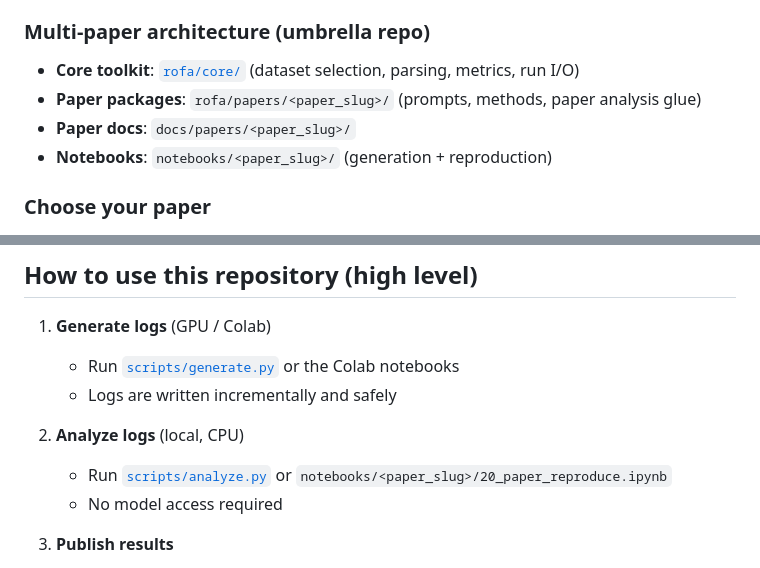
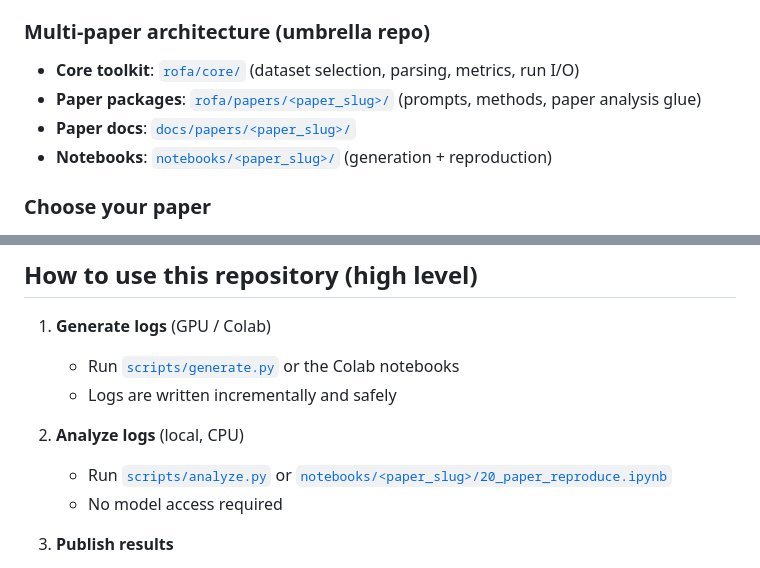
Before and after one commit to victorlavrenko/rofa-dev, a Markdown page: README.md, 2 parts joined by grey strips. Drawn GitHub-style.

Commit message:
Link paper slug paths

```diff
--- a/README.md
+++ b/README.md
@@ -36,9 +36,9 @@ paper-specific methods, prompts, and analyses under [`rofa/papers/<paper_id>/`](
 ### Multi-paper architecture (umbrella repo)
 
 - **Core toolkit**: [`rofa/core/`](rofa/core/) (dataset selection, parsing, metrics, run I/O)
-- **Paper packages**: `rofa/papers/<paper_slug>/` (prompts, methods, paper analysis glue)
-- **Paper docs**: `docs/papers/<paper_slug>/`
-- **Notebooks**: `notebooks/<paper_slug>/` (generation + reproduction)
+- **Paper packages**: [`rofa/papers/<paper_slug>/`](rofa/papers/) (prompts, methods, paper analysis glue)
+- **Paper docs**: [`docs/papers/<paper_slug>/`](docs/papers/)
+- **Notebooks**: [`notebooks/<paper_slug>/`](notebooks/) (generation + reproduction)
 
 ### Choose your paper
 
@@ -88,7 +88,7 @@ ROFA is an exploration tool, not yet a product.
    - Logs are written incrementally and safely
 
 2. **Analyze logs** (local, CPU)
-   - Run [`scripts/analyze.py`](scripts/analyze.py) or `notebooks/<paper_slug>/20_paper_reproduce.ipynb`
+   - Run [`scripts/analyze.py`](scripts/analyze.py) or [`notebooks/<paper_slug>/20_paper_reproduce.ipynb`](notebooks/)
    - No model access required
 
 3. **Publish results**
```
